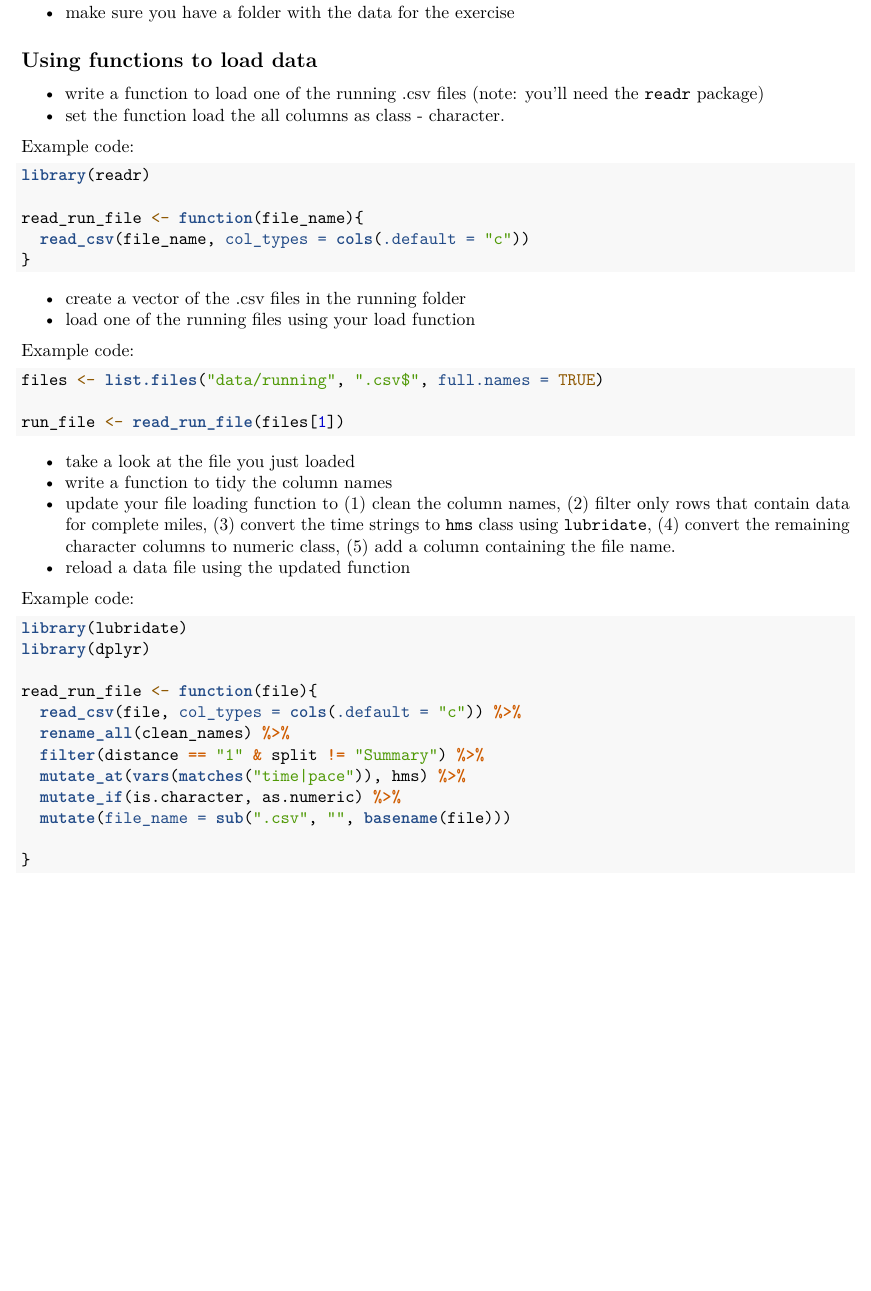
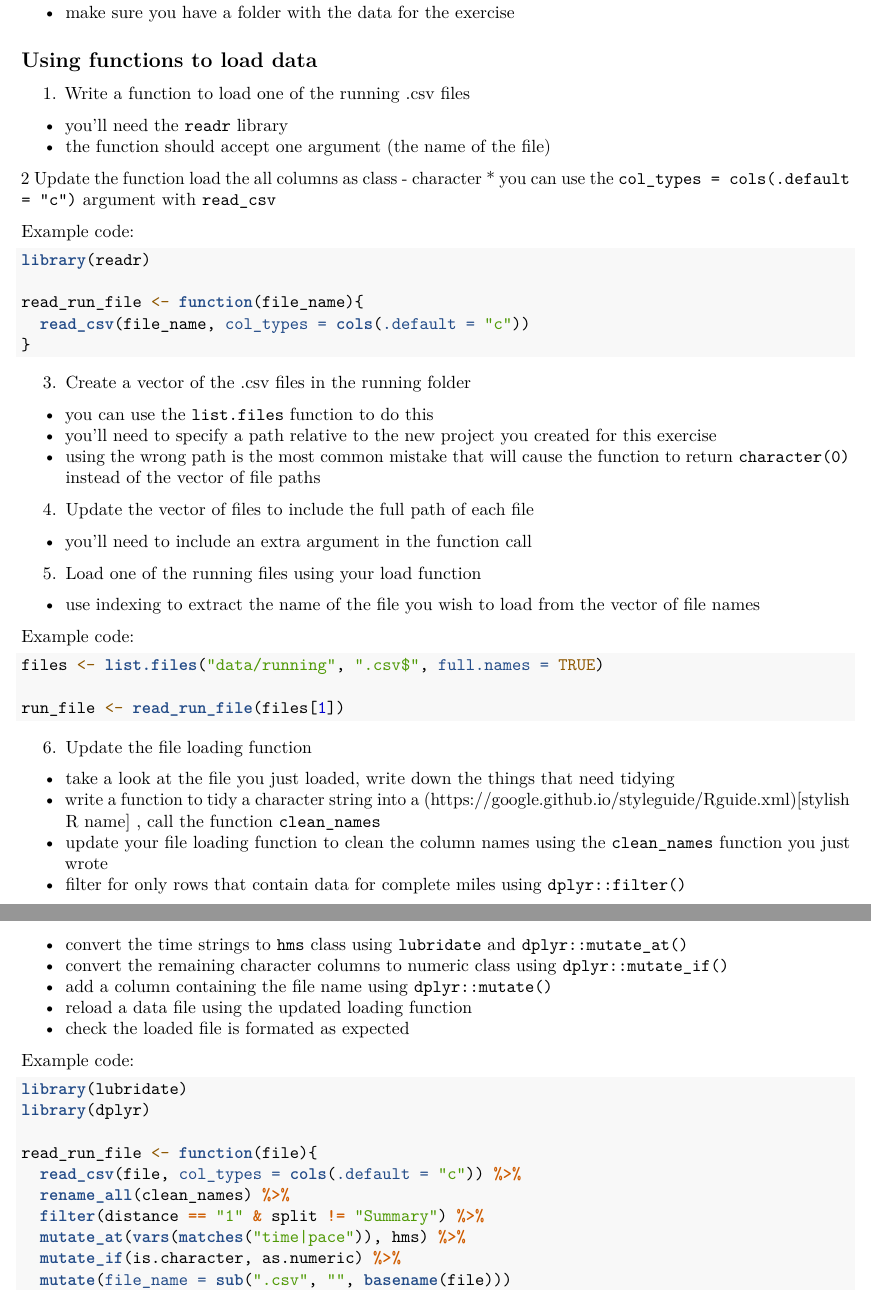
Before and after one commit to nickgood/running_data, an R Markdown document (initial_analysis.Rmd): part of page 1 of 5 before the commit and two parts of pages 1 and 2 of 6 after it, the two joined at a grey line, cut so that both start at the same text, the shorter picture padded with empty space. Rendered offline with R 4.5, knitr and Pandoc, then LaTeX, with nearby package versions; some code elsewhere in the file could not run offline.

Commit message:
add extra steps and tips to questions

````diff
--- a/initial_analysis.Rmd
+++ b/initial_analysis.Rmd
@@ -23,8 +23,12 @@ output:
 
 ## Using functions to load data
 
-- write a function to load one of the running .csv files (note: you'll need the `readr` package)
-- set the function load the all columns as class - character.
+1. Write a function to load one of the running .csv files
+ * you'll need the `readr` library
+ * the function should accept one argument (the name of the file)
+
+2  Update the function load the all columns as class - character
+ * you can use the `col_types = cols(.default = "c")` argument with `read_csv`
 
 Example code:
 
@@ -36,8 +40,16 @@ read_run_file <- function(file_name){
 }
 ```
 
-- create a vector of the .csv files in the running folder
-- load one of the running files using your load function
+3. Create a vector of the .csv files in the running folder
+ * you can use the `list.files` function to do this
+ * you'll need to specify a path relative to the new project you created for this exercise
+ * using the wrong path is the most common mistake that will cause the function to return `character(0)` instead of the vector of file paths
+
+4. Update the vector of files to include the full path of each file
+ * you'll need to include an extra argument in the function call
+
+5. Load one of the running files using your load function
+ * use indexing to extract the name of the file you wish to load from the vector of file names
 
 Example code:
 
@@ -47,10 +59,16 @@ files <- list.files("data/running", ".csv$", full.names = TRUE)
 run_file <- read_run_file(files[1])
 ```
 
-- take a look at the file you just loaded
-- write a function to tidy the column names
-- update your file loading function to (1) clean the column names, (2) filter only rows that contain data for complete miles, (3) convert the time strings to `hms` class using `lubridate`, (4) convert the remaining character columns to numeric class, (5) add a column containing the file name.
-- reload a data file using the updated function
+6. Update the file loading function
+ * take a look at the file you just loaded, write down the things that need tidying
+ * write a function to tidy a character string into a (https://google.github.io/styleguide/Rguide.xml)[stylish R name] , call the function `clean_names`
+ * update your file loading function to clean the column names using the `clean_names` function you just wrote
+ * filter for only rows that contain data for complete miles using `dplyr::filter()`
+ * convert the time strings to `hms` class using `lubridate` and `dplyr::mutate_at()`
+ * convert the remaining character columns to numeric class using `dplyr::mutate_if()`
+ * add a column containing the file name using `dplyr::mutate()`
+ * reload a data file using the updated loading function
+ * check the loaded file is formated as expected
 
 Example code:
 
````
Also changed, not shown: initial_analysis.Rmd (9 more changed lines).
